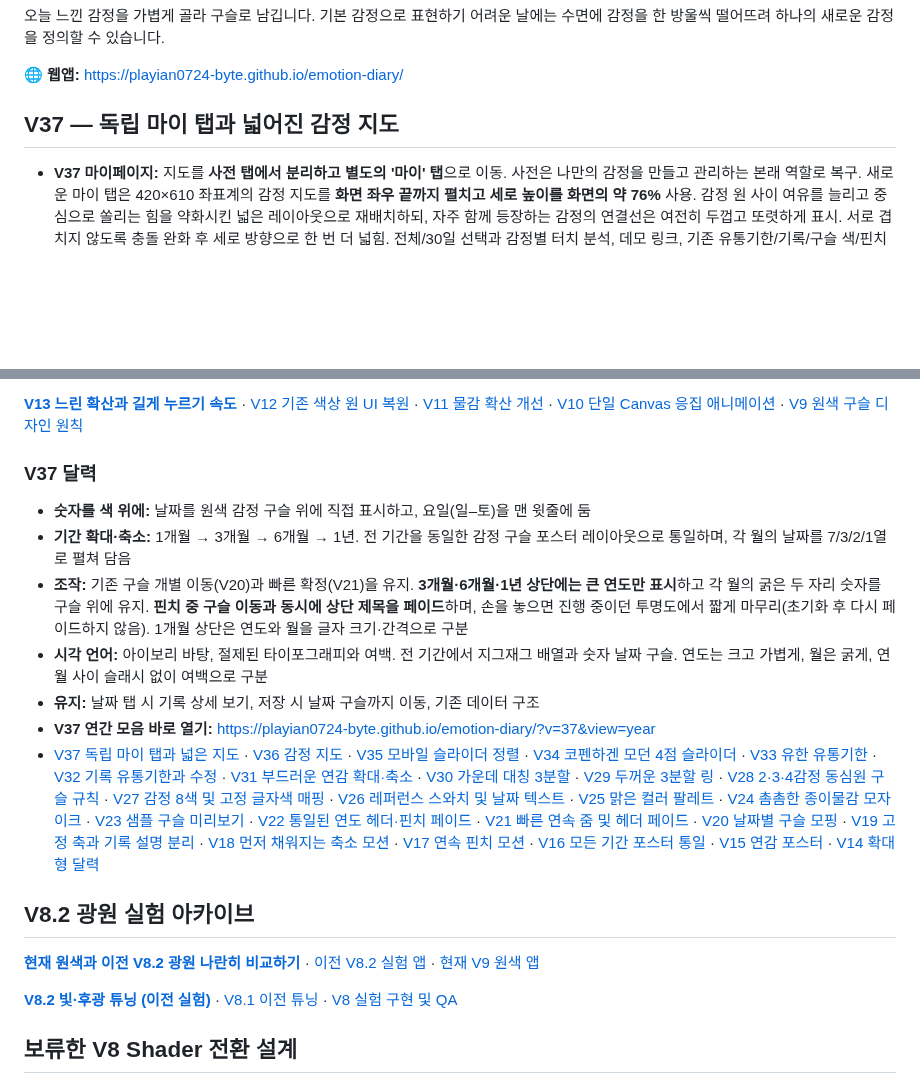
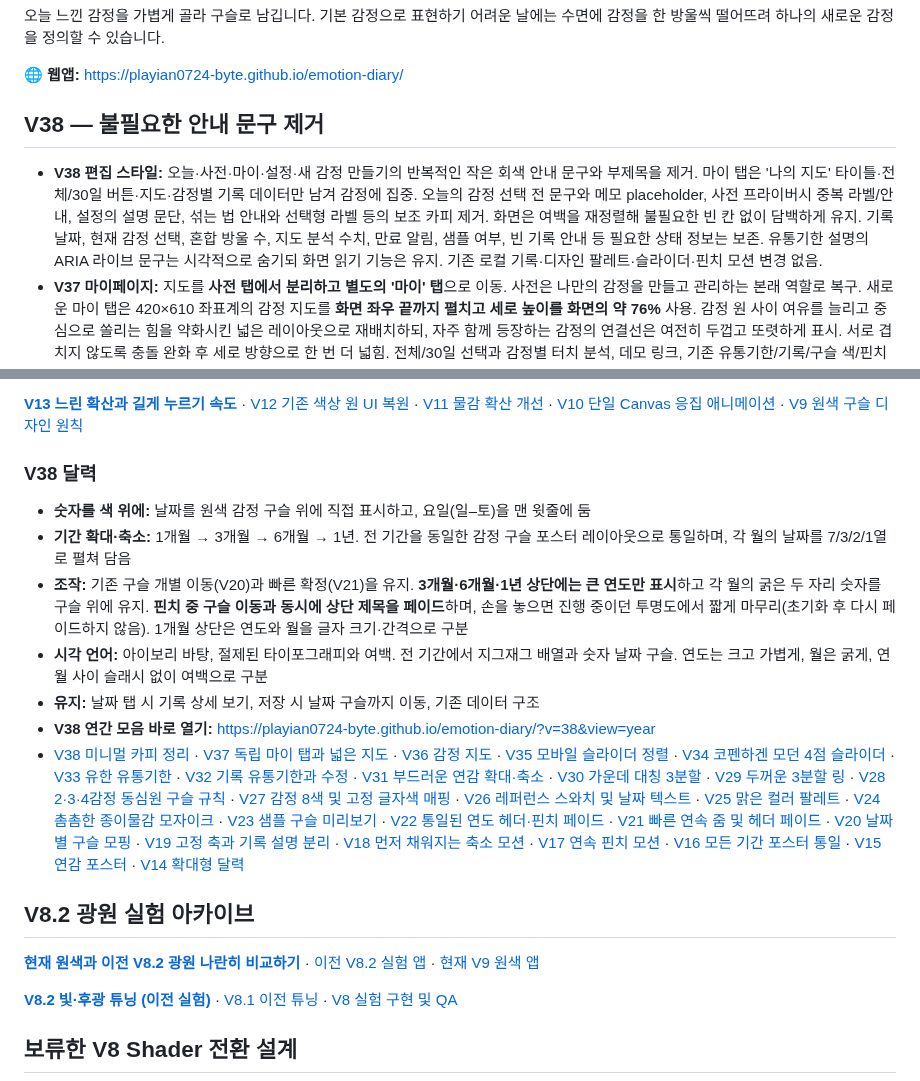
Before and after one commit to playian0724-byte/emotion-diary, a Markdown page: README.md, 2 parts joined by grey strips. GitHub-like rendering; blank space fills up the shorter version.

Commit message:
Document V38 stripped instructional copy and visual hierarchy cleanup throughout app

```diff
--- a/README.md
+++ b/README.md
@@ -6,8 +6,9 @@
 
 🌐 **웹앱:** https://playian0724-byte.github.io/emotion-diary/
 
-## V37 — 독립 마이 탭과 넓어진 감정 지도
+## V38 — 불필요한 안내 문구 제거
 
+- **V38 편집 스타일:** 오늘·사전·마이·설정·새 감정 만들기의 반복적인 작은 회색 안내 문구와 부제목을 제거. 마이 탭은 '나의 지도' 타이틀·전체/30일 버튼·지도·감정별 기록 데이터만 남겨 감정에 집중. 오늘의 감정 선택 전 문구와 메모 placeholder, 사전 프라이버시 중복 라벨/안내, 설정의 설명 문단, 섞는 법 안내와 선택형 라벨 등의 보조 카피 제거. 화면은 여백을 재정렬해 불필요한 빈 칸 없이 담백하게 유지. 기록 날짜, 현재 감정 선택, 혼합 방울 수, 지도 분석 수치, 만료 알림, 샘플 여부, 빈 기록 안내 등 필요한 상태 정보는 보존. 유통기한 설명의 ARIA 라이브 문구는 시각적으로 숨기되 화면 읽기 기능은 유지. 기존 로컬 기록·디자인 팔레트·슬라이더·핀치 모션 변경 없음.
 - **V37 마이페이지:** 지도를 **사전 탭에서 분리하고 별도의 '마이' 탭**으로 이동. 사전은 나만의 감정을 만들고 관리하는 본래 역할로 복구. 새로운 마이 탭은 420×610 좌표계의 감정 지도를 **화면 좌우 끝까지 펼치고 세로 높이를 화면의 약 76%** 사용. 감정 원 사이 여유를 늘리고 중심으로 쏠리는 힘을 약화시킨 넓은 레이아웃으로 재배치하되, 자주 함께 등장하는 감정의 연결선은 여전히 두껍고 또렷하게 표시. 서로 겹치지 않도록 충돌 완화 후 세로 방향으로 한 번 더 넓힘. 전체/30일 선택과 감정별 터치 분석, 데모 링크, 기존 유통기한/기록/구슬 색/핀치 모션은 유지. 5개 상단 탭은 320px 너비에서도 맞도록 간격 조정.
 - **V36 감정 지도:** 개인의 모든 기록으로 만드는 감정 네트워크를 최초 구현. 하루 기록에 등장한 감정은 감정별 등장 빈도를 **원 크기**로 표시하며, 같은 날 함께 등장한 각 감정쌍의 누적 횟수를 **연결선 두께·선명도**로 반영. 함께 자주 등장하는 감정이 가까워지도록 배치하고, 원을 누르면 해당 감정 및 연관선만 강조하며 실제 등장 횟수와 가장 자주 함께 나온 감정을 보여줌. 전체 기간 / 최근 30일 전환, 기록이 없을 때는 별도 메모리 샘플 지도 링크 제공. 기본 8색 및 사용자가 만든 감정도 집계. 입력한 날짜별 서로 다른 감정을 1회씩 세며 감정 상태의 좋고 나쁨을 평가하거나 진단하지 않음. 노드가 너무 많으면 주요 16개, 연결선이 너무 많으면 강한 50개만 시각화해 모바일에서 읽기 쉽게 유지. SVG 키보드/터치 조작과 비공개 로컬 집계. 기존 감정 사전은 지도 아래 유지.
 - **V35 슬라이더 수정:** 실제 iOS 스크린샷에서 기본 파란색 range가 노출되고 레일이 짧으며 선택 시간 라벨이 한쪽에 붙는 문제 확인. 가로 폭 전체에 네 점을 정확히 0·1/3·2/3·1 지점으로 배치하고 숫자 라벨 중심과 일치시킴. 각 점은 20px 동일 슬롯 안에 그려 선택점이 커져도 위치가 변하지 않으며, 얇은 2px 녹회색 레일과 1개 선택점만 강조. 실제 range 입력은 투명하게 유지(드래그/탭/키보드), 네 점·라벨만 커스텀 표시. CSS 캐시/배포가 늦어도 파란 슬라이더로 퇴행하지 않게 HTML에 핵심 스타일을 동봉. 안내 문장 간소화. 320~520px 반응형·양끝 탭 Chromium 테스트 통과. 실제 iPhone Safari 검증 필요.
@@ -28,14 +29,14 @@
 
 [**V13 느린 확산과 길게 누르기 속도**](./docs/V13_DIFFUSION_TUNING.md) · [V12 기존 색상 원 UI 복원](./docs/V12_CLASSIC_SWATCHES.md) · [V11 물감 확산 개선](./docs/V11_INK_DROPS.md) · [V10 단일 Canvas 응집 애니메이션](./docs/V10_UNIFIED_MIX.md) · [V9 원색 구슬 디자인 원칙](./docs/V9_COLOR_FIRST.md)
 
-### V37 달력
+### V38 달력
 - **숫자를 색 위에:** 날짜를 원색 감정 구슬 위에 직접 표시하고, 요일(일–토)을 맨 윗줄에 둠
 - **기간 확대·축소:** 1개월 → 3개월 → 6개월 → 1년. 전 기간을 동일한 감정 구슬 포스터 레이아웃으로 통일하며, 각 월의 날짜를 7/3/2/1열로 펼쳐 담음
 - **조작:** 기존 구슬 개별 이동(V20)과 빠른 확정(V21)을 유지. **3개월·6개월·1년 상단에는 큰 연도만 표시**하고 각 월의 굵은 두 자리 숫자를 구슬 위에 유지. **핀치 중 구슬 이동과 동시에 상단 제목을 페이드**하며, 손을 놓으면 진행 중이던 투명도에서 짧게 마무리(초기화 후 다시 페이드하지 않음). 1개월 상단은 연도와 월을 글자 크기·간격으로 구분
 - **시각 언어:** 아이보리 바탕, 절제된 타이포그래피와 여백. 전 기간에서 지그재그 배열과 숫자 날짜 구슬. 연도는 크고 가볍게, 월은 굵게, 연월 사이 슬래시 없이 여백으로 구분
 - **유지:** 날짜 탭 시 기록 상세 보기, 저장 시 날짜 구슬까지 이동, 기존 데이터 구조
-- **V37 연간 모음 바로 열기:** https://playian0724-byte.github.io/emotion-diary/?v=37&view=year
-- [V37 독립 마이 탭과 넓은 지도](./docs/V37_MY_ATLAS.md) · [V36 감정 지도](./docs/V36_EMOTION_MAP.md) · [V35 모바일 슬라이더 정렬](./docs/V35_SLIDER_MOBILE_FIX.md) · [V34 코펜하겐 모던 4점 슬라이더](./docs/V34_DOTTED_EXPIRY_SLIDER.md) · [V33 유한 유통기한](./docs/V33_SHORT_EXPIRY.md) · [V32 기록 유통기한과 수정](./docs/V32_RECORD_EXPIRY.md) · [V31 부드러운 연감 확대·축소](./docs/V31_SMOOTH_YEAR_ZOOM.md) · [V30 가운데 대칭 3분할](./docs/V30_SYMMETRIC_SECTORS.md) · [V29 두꺼운 3분할 링](./docs/V29_THICK_THREE_PART_RING.md) · [V28 2·3·4감정 동심원 구슬 규칙](./docs/V28_CONCENTRIC_BEADS.md) · [V27 감정 8색 및 고정 글자색 매핑](./docs/V27_EIGHT_EMOTION_PALETTE.md) · [V26 레퍼런스 스와치 및 날짜 텍스트](./docs/V26_REFERENCE_SWATCHES.md) · [V25 맑은 컬러 팔레트](./docs/V25_BRIGHT_PALETTE.md) · [V24 촘촘한 종이물감 모자이크](./docs/V24_PIGMENT_MOSAIC.md) · [V23 샘플 구슬 미리보기](./docs/V23_DEMO_BEADS.md) · [V22 통일된 연도 헤더·핀치 페이드](./docs/V22_SYNCED_HEADING.md) · [V21 빠른 연속 줌 및 헤더 페이드](./docs/V21_FAST_CONTINUOUS_ZOOM.md) · [V20 날짜별 구슬 모핑](./docs/V20_PER_BEAD_ZOOM.md) · [V19 고정 축과 기록 설명 분리](./docs/V19_STABLE_ZOOM.md) · [V18 먼저 채워지는 축소 모션](./docs/V18_EARLY_FILL_ZOOM.md) · [V17 연속 핀치 모션](./docs/V17_CONTINUOUS_ZOOM.md) · [V16 모든 기간 포스터 통일](./docs/V16_UNIFIED_ARCHIVE.md) · [V15 연감 포스터](./docs/V15_YEAR_POSTER.md) · [V14 확대형 달력](./docs/V14_NORDIC_CALENDAR.md)
+- **V38 연간 모음 바로 열기:** https://playian0724-byte.github.io/emotion-diary/?v=38&view=year
+- [V38 미니멀 카피 정리](./docs/V38_CLEAN_EDITORIAL_UI.md) · [V37 독립 마이 탭과 넓은 지도](./docs/V37_MY_ATLAS.md) · [V36 감정 지도](./docs/V36_EMOTION_MAP.md) · [V35 모바일 슬라이더 정렬](./docs/V35_SLIDER_MOBILE_FIX.md) · [V34 코펜하겐 모던 4점 슬라이더](./docs/V34_DOTTED_EXPIRY_SLIDER.md) · [V33 유한 유통기한](./docs/V33_SHORT_EXPIRY.md) · [V32 기록 유통기한과 수정](./docs/V32_RECORD_EXPIRY.md) · [V31 부드러운 연감 확대·축소](./docs/V31_SMOOTH_YEAR_ZOOM.md) · [V30 가운데 대칭 3분할](./docs/V30_SYMMETRIC_SECTORS.md) · [V29 두꺼운 3분할 링](./docs/V29_THICK_THREE_PART_RING.md) · [V28 2·3·4감정 동심원 구슬 규칙](./docs/V28_CONCENTRIC_BEADS.md) · [V27 감정 8색 및 고정 글자색 매핑](./docs/V27_EIGHT_EMOTION_PALETTE.md) · [V26 레퍼런스 스와치 및 날짜 텍스트](./docs/V26_REFERENCE_SWATCHES.md) · [V25 맑은 컬러 팔레트](./docs/V25_BRIGHT_PALETTE.md) · [V24 촘촘한 종이물감 모자이크](./docs/V24_PIGMENT_MOSAIC.md) · [V23 샘플 구슬 미리보기](./docs/V23_DEMO_BEADS.md) · [V22 통일된 연도 헤더·핀치 페이드](./docs/V22_SYNCED_HEADING.md) · [V21 빠른 연속 줌 및 헤더 페이드](./docs/V21_FAST_CONTINUOUS_ZOOM.md) · [V20 날짜별 구슬 모핑](./docs/V20_PER_BEAD_ZOOM.md) · [V19 고정 축과 기록 설명 분리](./docs/V19_STABLE_ZOOM.md) · [V18 먼저 채워지는 축소 모션](./docs/V18_EARLY_FILL_ZOOM.md) · [V17 연속 핀치 모션](./docs/V17_CONTINUOUS_ZOOM.md) · [V16 모든 기간 포스터 통일](./docs/V16_UNIFIED_ARCHIVE.md) · [V15 연감 포스터](./docs/V15_YEAR_POSTER.md) · [V14 확대형 달력](./docs/V14_NORDIC_CALENDAR.md)
 
 ## V8.2 광원 실험 아카이브
 
```
Also changed, not shown: other parts of README.md (+1 -1 lines).
